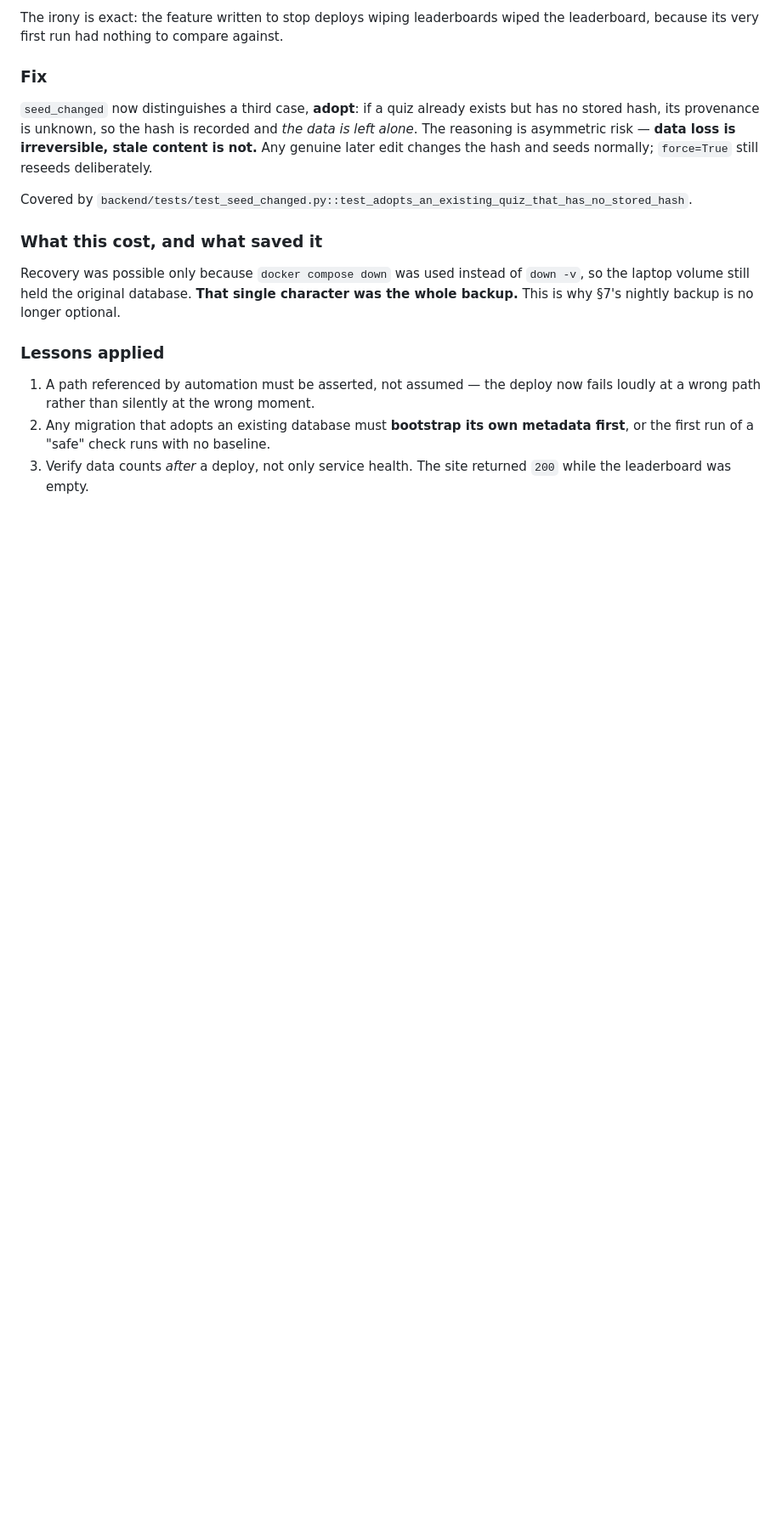
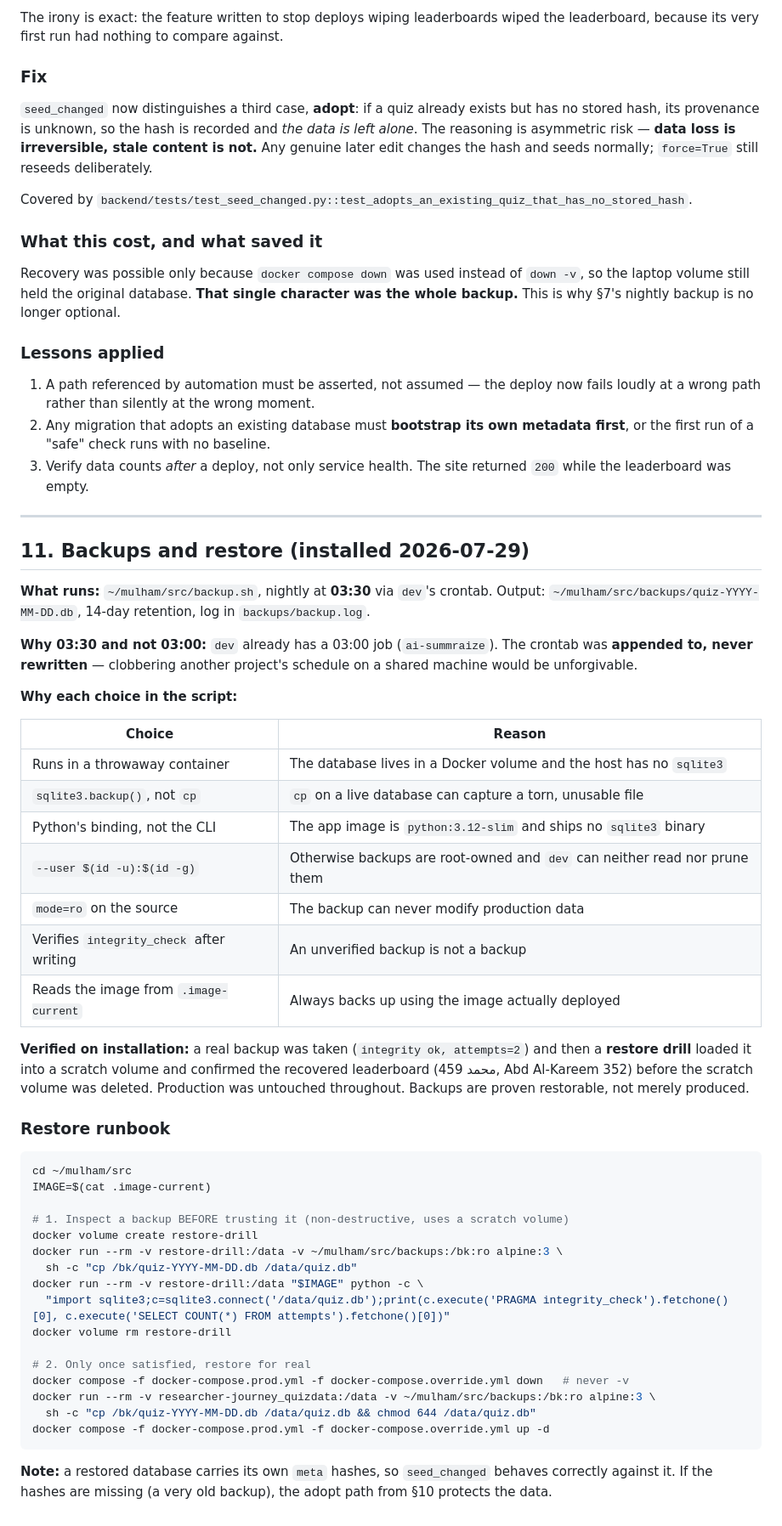
Before and after one commit to mulhamfetna/boundless-src-researcher-journey-game, a Markdown page: docs/SERVER-SETUP.md, the part around one of its changes. Shown at 85% size. GitHub-like rendering; blank space fills up the shorter version.

Commit message:
docs(ops): iteration 5 — nightly verified backups + restore runbook
backup.sh at 03:30 (appended to dev's crontab; the existing 03:00 job is
untouched). Documents why each choice was made: container because the DB is
in a volume, sqlite3.backup() because cp can tear a live file, Python's
binding because the image has no sqlite3 CLI, --user so backups aren't
root-owned, read-only source, and integrity verification after writing.
Includes a restore runbook. Proven by a restore drill that recovered the
real leaderboard into a scratch volume without touching production.

````diff
--- a/docs/SERVER-SETUP.md
+++ b/docs/SERVER-SETUP.md
@@ -302,3 +305,56 @@ This is why §7's nightly backup is no longer optional.
    first run of a "safe" check runs with no baseline.
 3. Verify data counts *after* a deploy, not only service health. The site returned `200` while the
    leaderboard was empty.
+
+
+---
+
+## 11. Backups and restore (installed 2026-07-29)
+
+**What runs:** `~/mulham/src/backup.sh`, nightly at **03:30** via `dev`'s crontab.
+Output: `~/mulham/src/backups/quiz-YYYY-MM-DD.db`, 14-day retention, log in `backups/backup.log`.
+
+**Why 03:30 and not 03:00:** `dev` already has a 03:00 job (`ai-summraize`). The crontab was
+**appended to, never rewritten** — clobbering another project's schedule on a shared machine would
+be unforgivable.
+
+**Why each choice in the script:**
+
+| Choice | Reason |
+|---|---|
+| Runs in a throwaway container | The database lives in a Docker volume and the host has no `sqlite3` |
+| `sqlite3.backup()`, not `cp` | `cp` on a live database can capture a torn, unusable file |
+| Python's binding, not the CLI | The app image is `python:3.12-slim` and ships no `sqlite3` binary |
+| `--user $(id -u):$(id -g)` | Otherwise backups are root-owned and `dev` can neither read nor prune them |
+| `mode=ro` on the source | The backup can never modify production data |
+| Verifies `integrity_check` after writing | An unverified backup is not a backup |
+| Reads the image from `.image-current` | Always backs up using the image actually deployed |
+
+**Verified on installation:** a real backup was taken (`integrity ok, attempts=2`) and then a
+**restore drill** loaded it into a scratch volume and confirmed the recovered leaderboard
+(محمد 459, Abd Al-Kareem 352) before the scratch volume was deleted. Production was untouched
+throughout. Backups are proven restorable, not merely produced.
+
+### Restore runbook
+
+```bash
+cd ~/mulham/src
+IMAGE=$(cat .image-current)
+
+# 1. Inspect a backup BEFORE trusting it (non-destructive, uses a scratch volume)
+docker volume create restore-drill
+docker run --rm -v restore-drill:/data -v ~/mulham/src/backups:/bk:ro alpine:3 \
+  sh -c "cp /bk/quiz-YYYY-MM-DD.db /data/quiz.db"
+docker run --rm -v restore-drill:/data "$IMAGE" python -c \
+  "import sqlite3;c=sqlite3.connect('/data/quiz.db');print(c.execute('PRAGMA integrity_check').fetchone()[0], c.execute('SELECT COUNT(*) FROM attempts').fetchone()[0])"
+docker volume rm restore-drill
+
+# 2. Only once satisfied, restore for real
+docker compose -f docker-compose.prod.yml -f docker-compose.override.yml down   # never -v
+docker run --rm -v researcher-journey_quizdata:/data -v ~/mulham/src/backups:/bk:ro alpine:3 \
+  sh -c "cp /bk/quiz-YYYY-MM-DD.db /data/quiz.db && chmod 644 /data/quiz.db"
+docker compose -f docker-compose.prod.yml -f docker-compose.override.yml up -d
+```
+
+**Note:** a restored database carries its own `meta` hashes, so `seed_changed` behaves correctly
+against it. If the hashes are missing (a very old backup), the adopt path from §10 protects the data.
````
Also changed, not shown: other parts of docs/SERVER-SETUP.md (+5 -2 lines).
